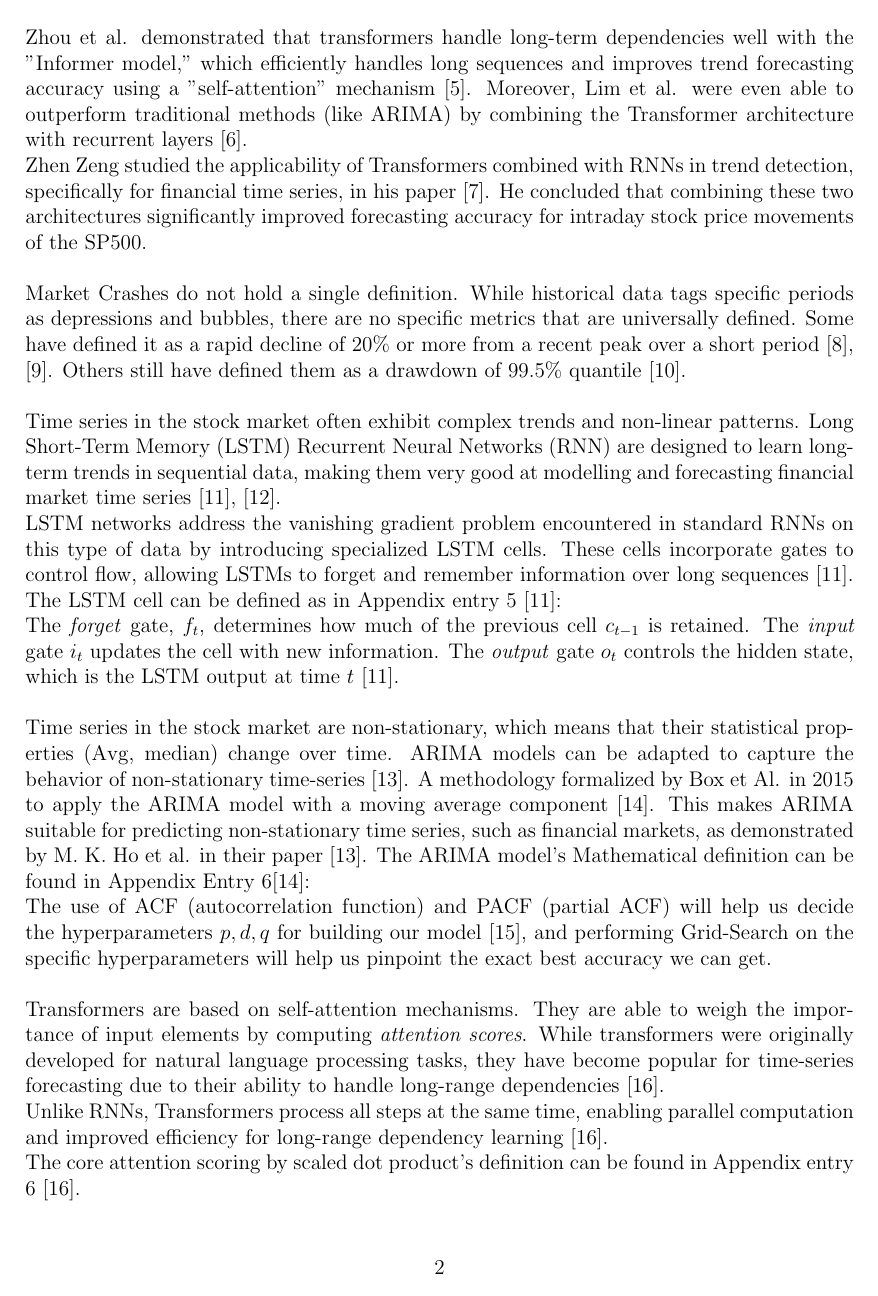
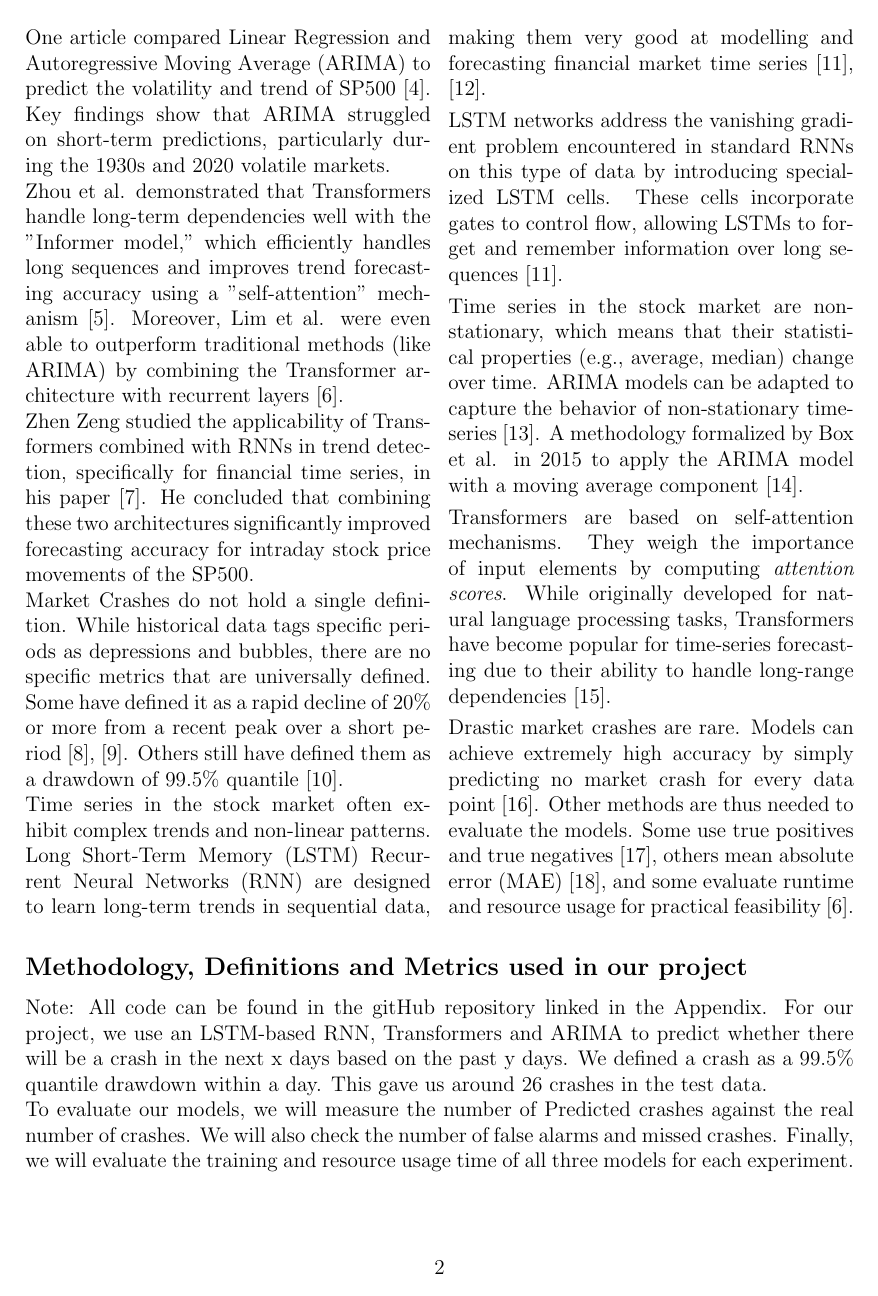
Before and after one commit to AdrienBelanger/451-Project, a LaTeX document (Project Final Report/final_report.tex): page 3 of 12 before the commit and page 3 of 11 after it. Compiled offline with pdfLaTeX.

Commit message:
Update final_report.tex

```diff
--- a/Project Final Report/final_report.tex
+++ b/Project Final Report/final_report.tex
@@ -5,6 +5,7 @@
 \usepackage{titling}
 \usepackage{enumitem}
 \usepackage{ragged2e}
+\usepackage{multicol}
 \usepackage{comment}
 \usepackage{xcolor}
 \usepackage[
@@ -71,56 +72,32 @@ Although the world of finance is changing, and there are no specific parameters
     We are not the first to attempt to compare ML model's performance on their prediction of market crashes using SP500 historical data.
     Multiple approaches have been tried and tested. Time series analysis has used ARIMA and RNN based models, with the more recent addition of Transformers boosting and improving their performance  \cite{Okpeke, Ahmed, ArunKumar}.
     Reviews of these models have been done before, but the comparison of these three models on short-term prediction using very recent market data is lacking in the literature.
+    \\
+\\
+\begin{multicols}{2}
+One article compared Linear Regression and Autoregressive Moving Average (ARIMA) to predict the volatility and trend of SP500 \cite{sp500arimalstmregression}.
+Key findings show that ARIMA struggled on short-term predictions, particularly during the 1930s and 2020 volatile markets.
 
-    \
-    % COMPAre OTHER ARTICLES that did this
+Zhou et al. demonstrated that Transformers handle long-term dependencies well with the "Informer model," which efficiently handles long sequences and improves trend forecasting accuracy using a "self-attention" mechanism \cite{zhou2021informer}.
+Moreover, Lim et al. were even able to outperform traditional methods (like ARIMA) by combining the Transformer architecture with recurrent layers \cite{lim2021temporal}.
 
-    One article compared Linear Regression and Autoregressive Moving Average (ARIMA) to predict the volatility and trend of SP500. \cite{sp500arimalstmregression}.
-    Key-findings show that ARIMA struggled on short term predictions, particularly during the 1930s and 2020 volatile markets.
+Zhen Zeng studied the applicability of Transformers combined with RNNs in trend detection, specifically for financial time series, in his paper \cite{zeng2023financial}.
+He concluded that combining these two architectures significantly improved forecasting accuracy for intraday stock price movements of the SP500.
 
-    Zhou et al. demonstrated that transformers handle long-term dependencies well with the "Informer model," which efficiently handles long sequences and improves trend forecasting accuracy using a "self-attention" mechanism \cite{zhou2021informer}. Moreover, Lim et al. were even able to outperform traditional methods (like ARIMA) by combining the Transformer architecture with recurrent layers \cite{lim2021temporal}.
+Market Crashes do not hold a single definition. While historical data tags specific periods as depressions and bubbles, there are no specific metrics that are universally defined. Some have defined it as a rapid decline of 20\% or more from a recent peak over a short period \cite{Fonville, Investo}. Others still have defined them as a drawdown of 99.5\% quantile \cite{99.5quantile}.
 
-    Zhen Zeng studied the applicability of Transformers combined with RNNs in trend detection, specifically for financial time series, in his paper \cite{zeng2023financial}. He concluded that combining these two architectures significantly improved forecasting accuracy for intraday stock price movements of the SP500.
+Time series in the stock market often exhibit complex trends and non-linear patterns. Long Short-Term Memory (LSTM) Recurrent Neural Networks (RNN) are designed to learn long-term trends in sequential data, making them very good at modelling and forecasting financial market time series \cite{hochreiter1997, greff2017}.
 
-    \
-    % Explore definitions of market crashes and which data was used
+LSTM networks address the vanishing gradient problem encountered in standard RNNs on this type of data by introducing specialized LSTM cells. These cells incorporate gates to control flow, allowing LSTMs to forget and remember information over long sequences \cite{hochreiter1997}.
 
-    Market Crashes do not hold a single definition. While historical data tags specific periods as depressions and bubbles, there are no specific metrics that are universally defined. Some have defined it as a rapid decline of 20\% or more from a recent peak over a short period \cite{Fonville, Investo}. Others still have defined them as a drawdown of 99.5\% quantile \cite{99.5quantile}.
+Time series in the stock market are non-stationary, which means that their statistical properties (e.g., average, median) change over time. ARIMA models can be adapted to capture the behavior of non-stationary time-series \cite{ho2021}. A methodology formalized by Box et al. in 2015 to apply the ARIMA model with a moving average component \cite{box2015}.
 
-    \
-    % Explore models implementation
-    %%% RNN
+Transformers are based on self-attention mechanisms. They weigh the importance of input elements by computing \textit{attention scores}. While originally developed for natural language processing tasks, Transformers have become popular for time-series forecasting due to their ability to handle long-range dependencies \cite{vaswani2017attention}.
 
-    Time series in the stock market often exhibit complex trends and non-linear patterns.
-    Long Short-Term Memory (LSTM) Recurrent Neural Networks (RNN) are designed to learn long-term trends in sequential data, making them very good at modelling and forecasting financial market time series \cite{hochreiter1997, greff2017}.
-
-    LSTM networks address the vanishing gradient problem encountered in standard RNNs on this type of data by introducing specialized LSTM cells. These cells incorporate gates to control flow, allowing LSTMs to forget and remember information over long sequences \cite{hochreiter1997}.
-
-    The LSTM cell can be defined as in Appendix entry 5 \cite{hochreiter1997}:
-
-
-The \textit{forget} gate, $f_t$, determines how much of the previous cell $c_{t-1}$ is retained. The \textit{input} gate $i_t$ updates the cell with new information. The \textit{output} gate $o_t$ controls the hidden state, which is the LSTM output at time $t$ \cite{hochreiter1997}.
-
-
-%%%%%%%%%%%%%%%%%%%%%%%%
-    \
-
-    %%% ARIMA
-    Time series in the stock market are non-stationary, which means that their statistical properties (Avg, median) change over time. ARIMA models can be adapted to capture the behavior of non-stationary time-series \cite{ho2021}. A methodology formalized by Box et Al. in 2015 to apply the ARIMA model with a moving average component \cite{box2015}.
-    This makes ARIMA suitable for predicting non-stationary time series, such as financial markets, as demonstrated by M. K. Ho et al. in their paper \cite{ho2021}.
-    The ARIMA model's Mathematical definition can be found in Appendix Entry 6\cite{box2015}:
-
-    The use of ACF (autocorrelation function) and PACF (partial ACF) will help us decide the hyperparameters $p, d, q$ for building our model \cite{hyndman2018}, and performing Grid-Search on the specific hyperparameters will help us pinpoint the exact best accuracy we can get.
-
-    \
-
-    %%% TRANSFORMERS
-    Transformers are based on self-attention mechanisms. They are able to weigh the importance of input elements by computing \textit{attention scores}.
-    While transformers were originally developed for natural language processing tasks, they have become popular for time-series forecasting due to their ability to handle long-range dependencies \cite{vaswani2017attention}.
+Drastic market crashes are rare. Models can achieve extremely high accuracy by simply predicting no market crash for every data point \cite{market_infrequent}. Other methods are thus needed to evaluate the models. Some use true positives and true negatives \cite{true_positive}, others mean absolute error (MAE) \cite{hyndman2018}, and some evaluate runtime and resource usage for practical feasibility \cite{lim2021temporal}.
+\end{multicols}
 
 
 
-    Unlike RNNs, Transformers process all steps at the same time, enabling parallel computation and improved efficiency for long-range dependency learning \cite{vaswani2017attention}.
 
-The core attention scoring by scaled dot product's definition can be found in Appendix entry 6 \cite{vaswani2017attention}.
 
@@ -128 +104,2 @@ Transformers eliminate the need for recurrent connections by relying entirely on
 
+\subsection*{Methodology, Definitions and Metrics used in our project}
```
Also changed, not shown: Project Final Report/final_report.tex (19 more changed lines).
